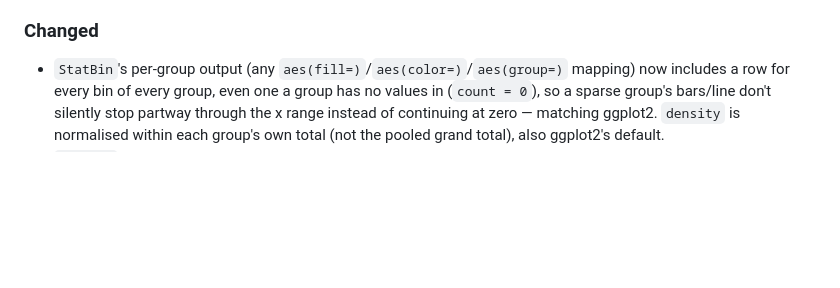
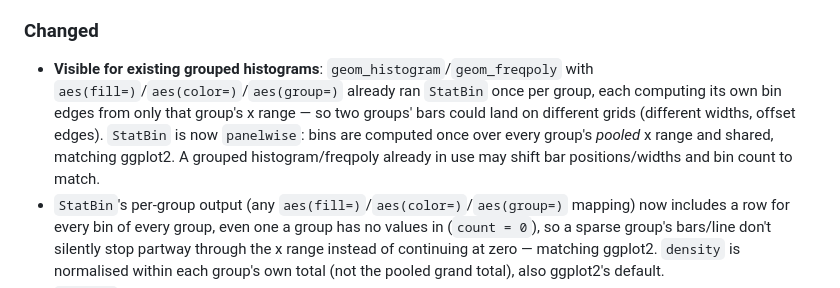
Before and after one commit to sipemu/ggplot-rs, a Markdown page: CHANGELOG.md, the part around the change. Drawn GitHub-style; blank space fills up the shorter version.

Commit message:
docs(changelog): call out StatBin's shared-bins-across-groups as a visible change (#197) (#203)
Per review feedback on #202: bins moving from "computed per group" to
"computed once, pooled" is a behaviour change visible to anyone already
using a grouped geom_histogram/geom_freqpoly, not just new users of the
per-group fill feature — give it its own CHANGELOG bullet rather than
leaving it as an implementation detail inside the Added entry.

Co-authored-by: Claude Sonnet 5 <noreply@anthropic.com>

```diff
--- a/CHANGELOG.md
+++ b/CHANGELOG.md
@@ -33,6 +33,14 @@ All notable changes to this project are documented here. The format follows
 
 ### Changed
 
+- **Visible for existing grouped histograms**: `geom_histogram`/`geom_freqpoly`
+  with `aes(fill=)`/`aes(color=)`/`aes(group=)` already ran `StatBin` once per
+  group, each computing its own bin edges from only that group's x range — so
+  two groups' bars could land on different grids (different widths, offset
+  edges). `StatBin` is now `panelwise`: bins are computed once over every
+  group's *pooled* x range and shared, matching ggplot2. A grouped
+  histogram/freqpoly already in use may shift bar positions/widths and bin
+  count to match.
 - `StatBin`'s per-group output (any `aes(fill=)`/`aes(color=)`/`aes(group=)`
   mapping) now includes a row for every bin of every group, even one a
   group has no values in (`count = 0`), so a sparse group's bars/line don't
```
